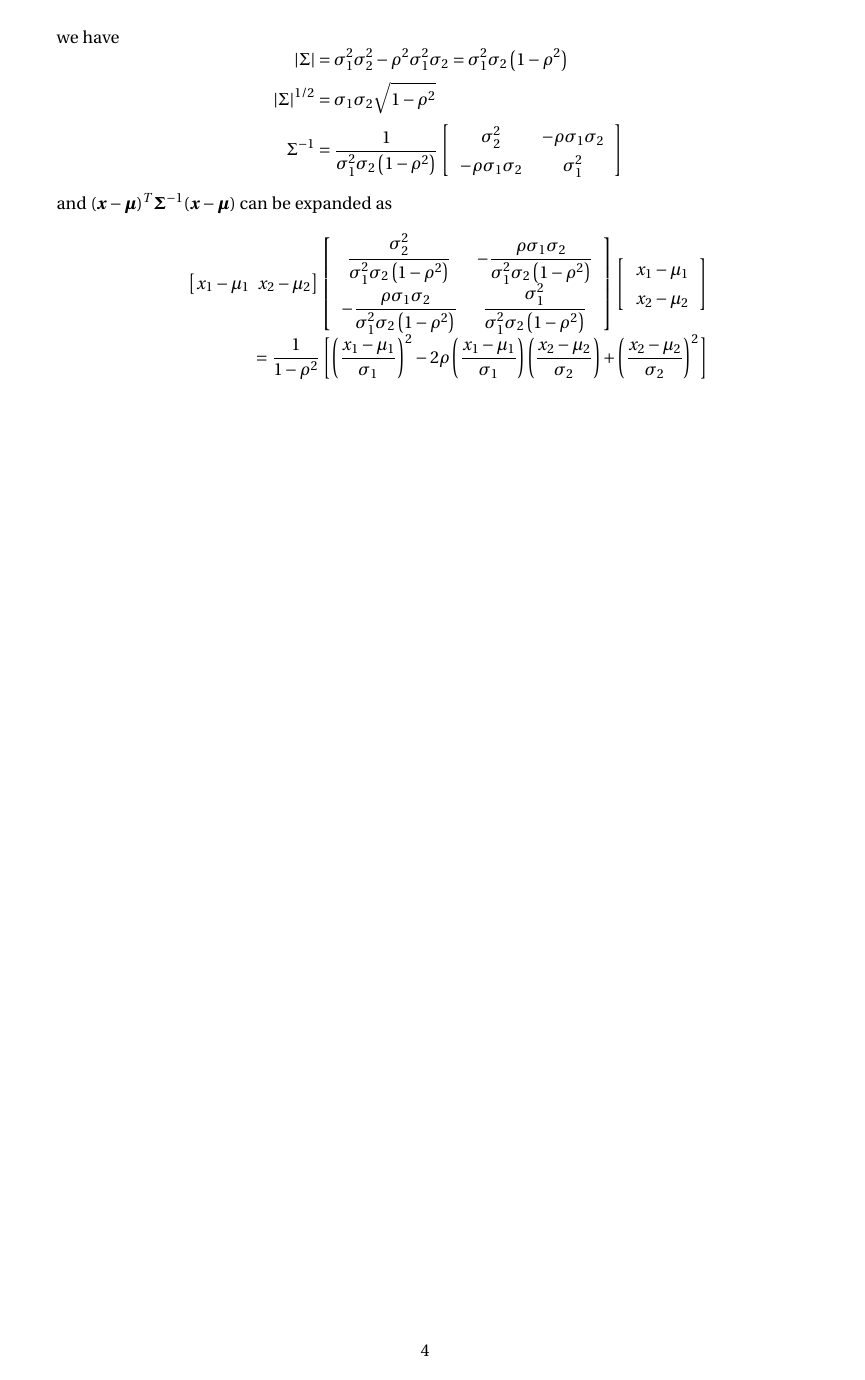
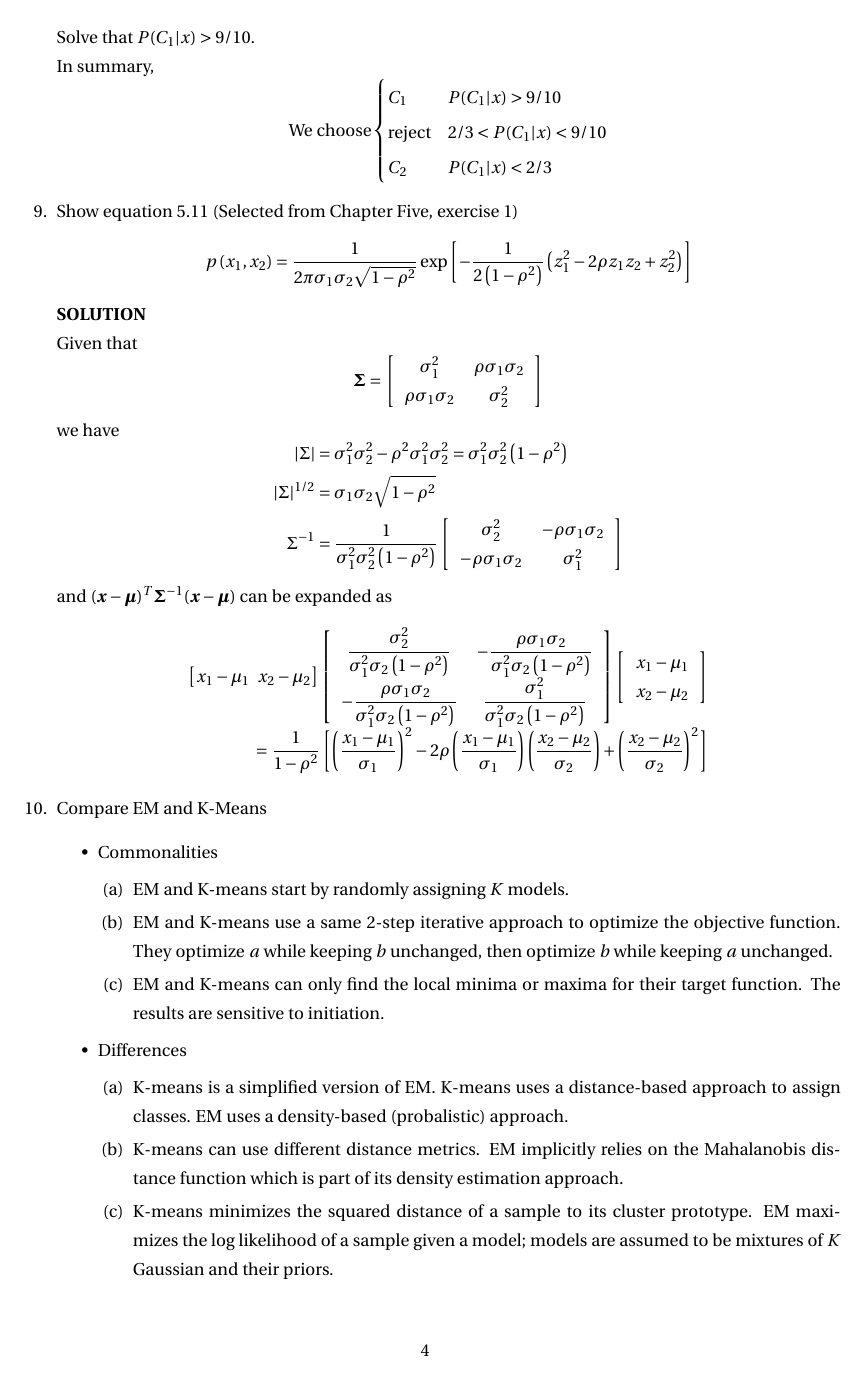
Before and after one commit to DamarisDeng/BIM3008-ML-in-Compbio, a LaTeX document (Midterm Review/review.tex): page 4 of 4 before the commit and page 4 of 5 after it. Compiled offline with pdfLaTeX.

Commit message:
midterm review

```diff
--- a/Midterm Review/review.tex
+++ b/Midterm Review/review.tex
@@ -129,9 +137,9 @@ $$
 we have
 $$
 \begin{aligned}
-|\Sigma| &=\sigma_1^2 \sigma_2^2-\rho^2 \sigma_1^2 \sigma_2=\sigma_1^2 \sigma_2\left(1-\rho^2\right) \\
+|\Sigma| &=\sigma_1^2 \sigma_2^2-\rho^2 \sigma_1^2 \sigma_2^2=\sigma_1^2 \sigma_2^2\left(1-\rho^2\right) \\
 |\Sigma|^{1 / 2} &=\sigma_1 \sigma_2 \sqrt{1-\rho^2} \\
-\Sigma^{-1} &=\dfrac{1}{\sigma_1^2 \sigma_2\left(1-\rho^2\right)}\left[\begin{array}{cc}
+\Sigma^{-1} &=\dfrac{1}{\sigma_1^2 \sigma_2^2\left(1-\rho^2\right)}\left[\begin{array}{cc}
 \sigma_2^2 & -\rho \sigma_1 \sigma_2 \\
 -\rho \sigma_1 \sigma_2 & \sigma_1^2
 \end{array}\right]
@@ -151,3 +159,17 @@ x_2-\mu_2
 \end{array}
 $$
 
+\item Compare EM and K-Means
+\begin{itemize}
+\item Commonalities
+    \begin{enumerate}
+        \item EM and K-means start by randomly assigning $K$ models.
+        \item EM and K-means use a same 2-step iterative approach to optimize the objective function. They optimize $a$ while keeping $b$ unchanged, then optimize $b$ while keeping $a$ unchanged.
+        \item EM and K-means can only find the local minima or maxima for their target function. The results are sensitive to initiation.
+    \end{enumerate}
+\item Differences
+\begin{enumerate}
+    \item K-means is a simplified version of EM. K-means uses a distance-based approach to assign classes. EM uses a density-based (probalistic) approach.
+    \item K-means can use different distance metrics. EM implicitly relies on the Mahalanobis distance function which is part of its density estimation approach.
+    \item K-means minimizes the squared distance of a sample to its cluster prototype. EM maximizes the log likelihood of a sample given a model; models are assumed to be mixtures of $K$ Gaussian and their priors.
+    \item The model of K-means is $K$ centroid points. The model of EM is $K$ priors, means and covariance matrix (!!).
```
Also changed, not shown: Midterm Review/review.pdf, Midterm Review/review.tex (28 more changed lines), 1 other file.
